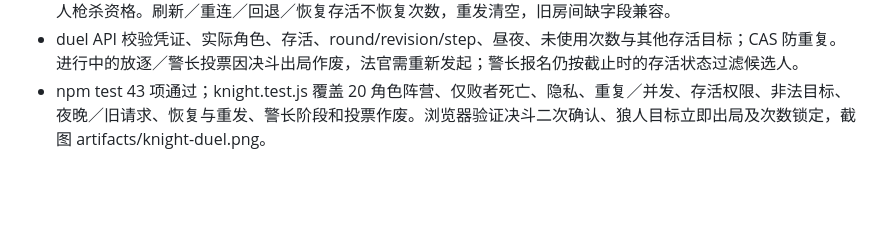
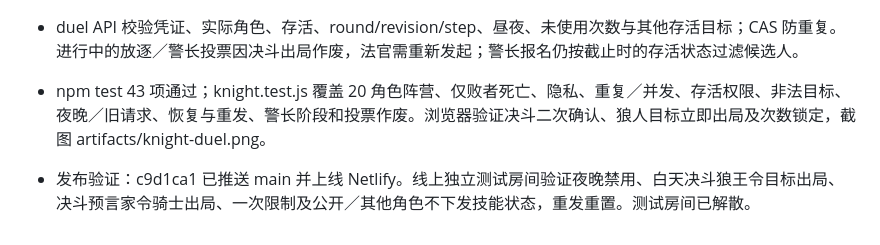
Before and after one commit to 6VSOFT/LRS_JUDGE, a Markdown page: handoff.md, the part around the change. Drawn GitHub-style; blank space fills up the shorter version.

Commit message:
docs: record knight production verification [skip ci]

```diff
--- a/handoff.md
+++ b/handoff.md
@@ -241,3 +241,5 @@
 - game.duels 按骑士座位保存 target/eliminated/step，个人 game.knight 返回可用状态和结果；公开查房、其他角色及法官视图不返回私密技能状态，法官主持记录显示决斗双方与出局者。game.deaths 记录 duel，不授予猎人枪杀资格。刷新／重连／回退／恢复存活不恢复次数，重发清空，旧房间缺字段兼容。
 - duel API 校验凭证、实际角色、存活、round/revision/step、昼夜、未使用次数与其他存活目标；CAS 防重复。进行中的放逐／警长投票因决斗出局作废，法官需重新发起；警长报名仍按截止时的存活状态过滤候选人。
 - npm test 43 项通过；knight.test.js 覆盖 20 角色阵营、仅败者死亡、隐私、重复／并发、存活权限、非法目标、夜晚／旧请求、恢复与重发、警长阶段和投票作废。浏览器验证决斗二次确认、狼人目标立即出局及次数锁定，截图 artifacts/knight-duel.png。
+
+- 发布验证：c9d1ca1 已推送 main 并上线 Netlify。线上独立测试房间验证夜晚禁用、白天决斗狼王令目标出局、决斗预言家令骑士出局、一次限制及公开／其他角色不下发技能状态，重发重置。测试房间已解散。
```
